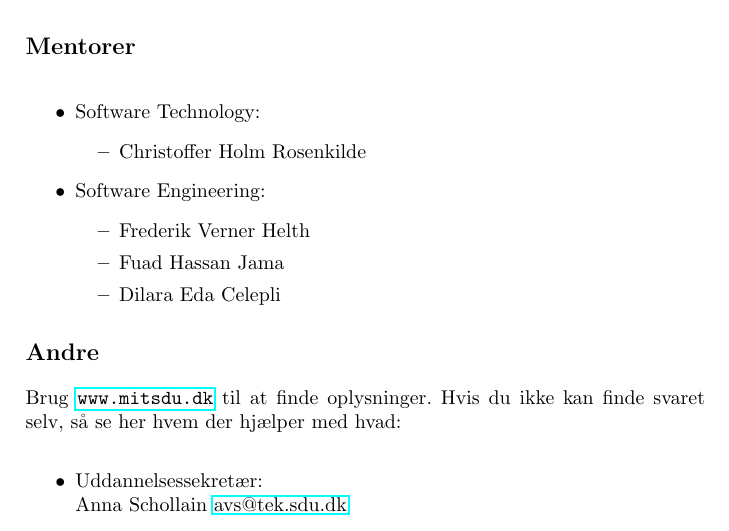
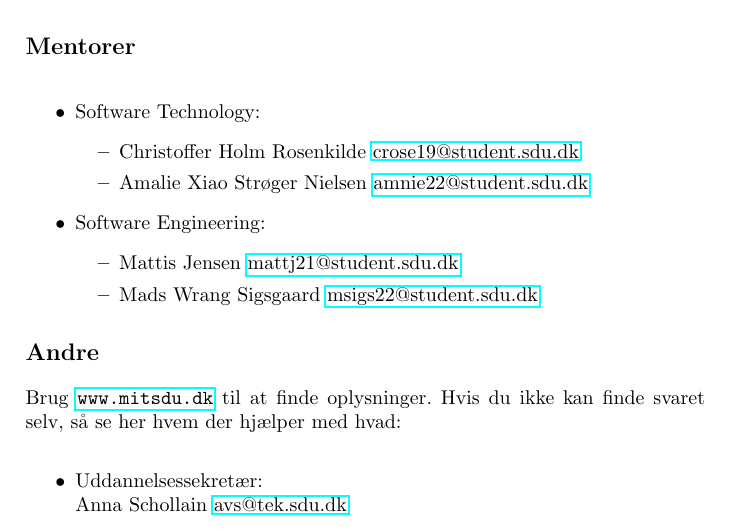
Before and after one commit to SDU-SW-Engineering/sdu-se-teaching-sem1, a LaTeX book (doc/contact.tex): part of page 2 of 2, cut so that both start at the same text. Compiled offline with pdfLaTeX.

Commit message:
Updated mentor list

```diff
--- a/doc/contact.tex
+++ b/doc/contact.tex
@@ -39,13 +39,13 @@ Undervisere:
 \begin{itemize}
   \item Software Technology:
     \begin{itemize}
-      \item Christoffer Holm Rosenkilde
+      \item Christoffer Holm Rosenkilde \href{mailto:crose19@student.sdu.dk}{crose19@student.sdu.dk}
+      \item Amalie Xiao Strøger Nielsen \href{mailto:amnie22@student.sdu.dk}{amnie22@student.sdu.dk}
     \end{itemize}
   \item Software Engineering:
     \begin{itemize}
-      \item Frederik Verner Helth
-      \item Fuad Hassan Jama
-      \item Dilara Eda Celepli
+      \item Mattis Jensen \href{mailto:mattj21@student.sdu.dk}{mattj21@student.sdu.dk}
+      \item Mads Wrang Sigsgaard \href{mailto:msigs22@student.sdu.dk}{msigs22@student.sdu.dk}
     \end{itemize}
 \end{itemize}
 
```
